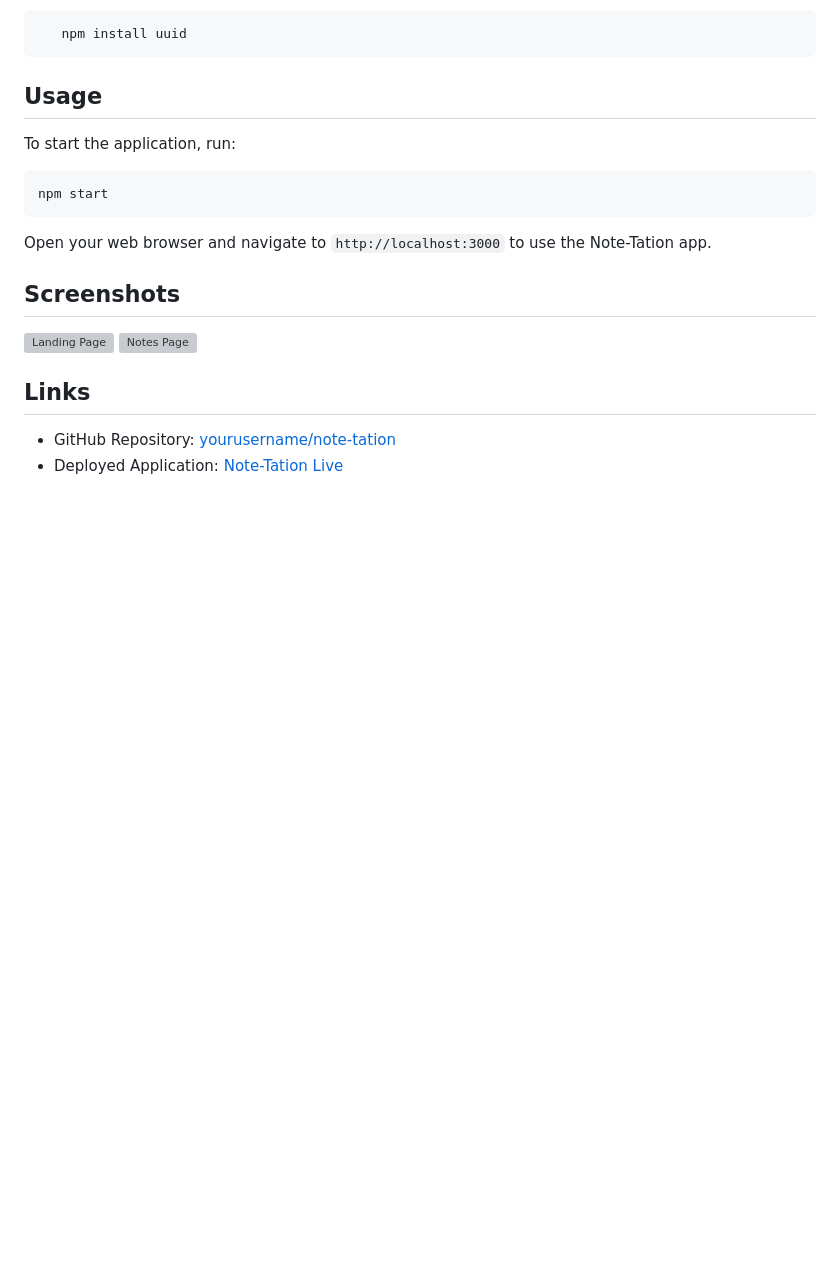
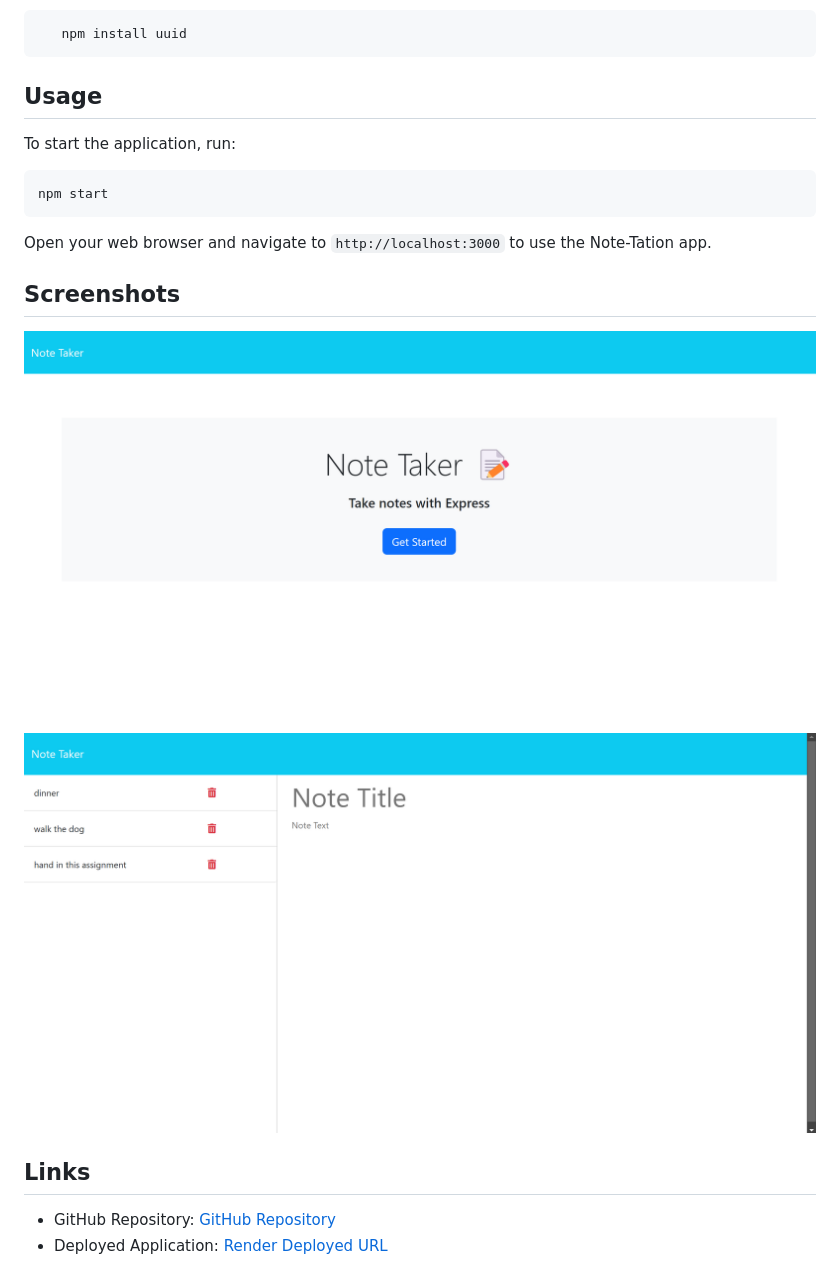
Before and after one commit to awb2987/Note-Tation, a Markdown page: README.md, the part around the change. Rendered like a GitHub page; pictures changed too: public/assets/images/Screenshot-of-landing-page.png (added), public/assets/images/Screenshot-of-notes-page.png (added); blank space fills up the shorter version; grey boxes are pictures that could not be loaded.

Commit message:
added screenshots of the landing pages and the notes page. Also rendered and added the deployed link to the README.md file. Ran a test to ensure that the rendering worked.

```diff
--- a/README.md
+++ b/README.md
@@ -60,9 +60,9 @@ npm start
 Open your web browser and navigate to `http://localhost:3000` to use the Note-Tation app.
 
 ## Screenshots
-![Landing Page](./assets/screenshot1.png)
-![Notes Page](./assets/screenshot2.png)
+![Landing Page](./public/assets/images/Screenshot-of-landing-page.png)
+![Notes Page](./public/assets/images/Screenshot-of-notes-page.png)
 
 ## Links
-- GitHub Repository: [yourusername/note-tation](https://github.com/awb2987/note-tation)
-- Deployed Application: [Note-Tation Live](https://your-deployed-url.com)
+- GitHub Repository: [GitHub Repository](https://github.com/awb2987/note-tation)
+- Deployed Application: [Render Deployed URL](https://note-tation.onrender.com/)
```
Also changed, not shown: 1 other file.
